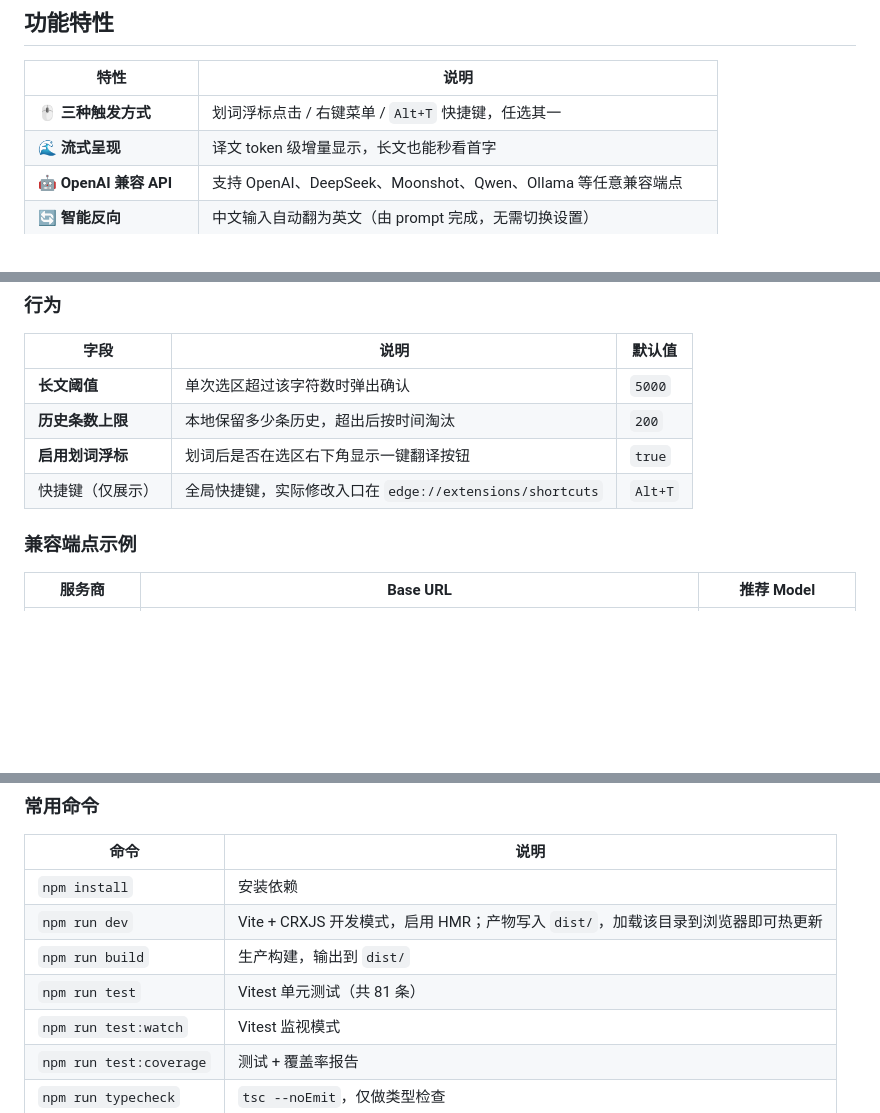
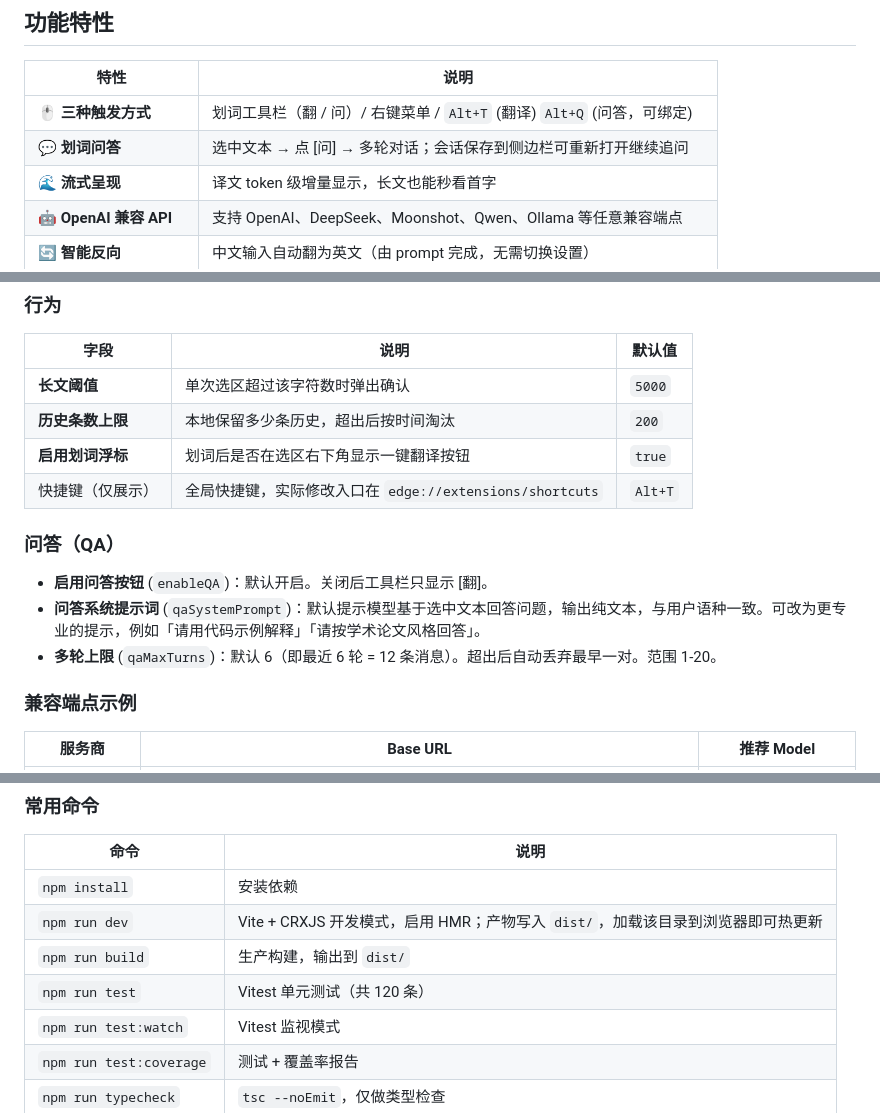
Before and after one commit to lizhongv/edge-translate-extension, a Markdown page: README.md, 3 parts joined by grey strips. Rendered like a GitHub page; blank space fills up the shorter version.

```diff
--- a/README.md
+++ b/README.md
@@ -36,7 +36,8 @@
 
 | 特性 | 说明 |
 | --- | --- |
-| 🖱️ **三种触发方式** | 划词浮标点击 / 右键菜单 / `Alt+T` 快捷键，任选其一 |
+| 🖱️ **三种触发方式** | 划词工具栏（翻 / 问）/ 右键菜单 / `Alt+T` (翻译) `Alt+Q` (问答，可绑定) |
+| 💬 **划词问答** | 选中文本 → 点 [问] → 多轮对话；会话保存到侧边栏可重新打开继续追问 |
 | 🌊 **流式呈现** | 译文 token 级增量显示，长文也能秒看首字 |
 | 🤖 **OpenAI 兼容 API** | 支持 OpenAI、DeepSeek、Moonshot、Qwen、Ollama 等任意兼容端点 |
 | 🔄 **智能反向** | 中文输入自动翻为英文（由 prompt 完成，无需切换设置） |
@@ -156,6 +168,12 @@ npm run build       # 产物输出到 dist/
 | **历史条数上限** | 本地保留多少条历史，超出后按时间淘汰 | `200` |
 | **启用划词浮标** | 划词后是否在选区右下角显示一键翻译按钮 | `true` |
 | 快捷键（仅展示） | 全局快捷键，实际修改入口在 `edge://extensions/shortcuts` | `Alt+T` |
+
+### 问答（QA）
+
+- **启用问答按钮** (`enableQA`)：默认开启。关闭后工具栏只显示 [翻]。
+- **问答系统提示词** (`qaSystemPrompt`)：默认提示模型基于选中文本回答问题，输出纯文本，与用户语种一致。可改为更专业的提示，例如「请用代码示例解释」「请按学术论文风格回答」。
+- **多轮上限** (`qaMaxTurns`)：默认 6（即最近 6 轮 = 12 条消息）。超出后自动丢弃最早一对。范围 1-20。
 
 ### 兼容端点示例
 
@@ -196,7 +214,7 @@ npm run build       # 产物输出到 dist/
 | `npm install` | 安装依赖 |
 | `npm run dev` | Vite + CRXJS 开发模式，启用 HMR；产物写入 `dist/`，加载该目录到浏览器即可热更新 |
 | `npm run build` | 生产构建，输出到 `dist/` |
-| `npm run test` | Vitest 单元测试（共 81 条） |
+| `npm run test` | Vitest 单元测试（共 120 条） |
 | `npm run test:watch` | Vitest 监视模式 |
 | `npm run test:coverage` | 测试 + 覆盖率报告 |
 | `npm run typecheck` | `tsc --noEmit`，仅做类型检查 |
```
Also changed, not shown: other parts of README.md (+20 -5 lines).
